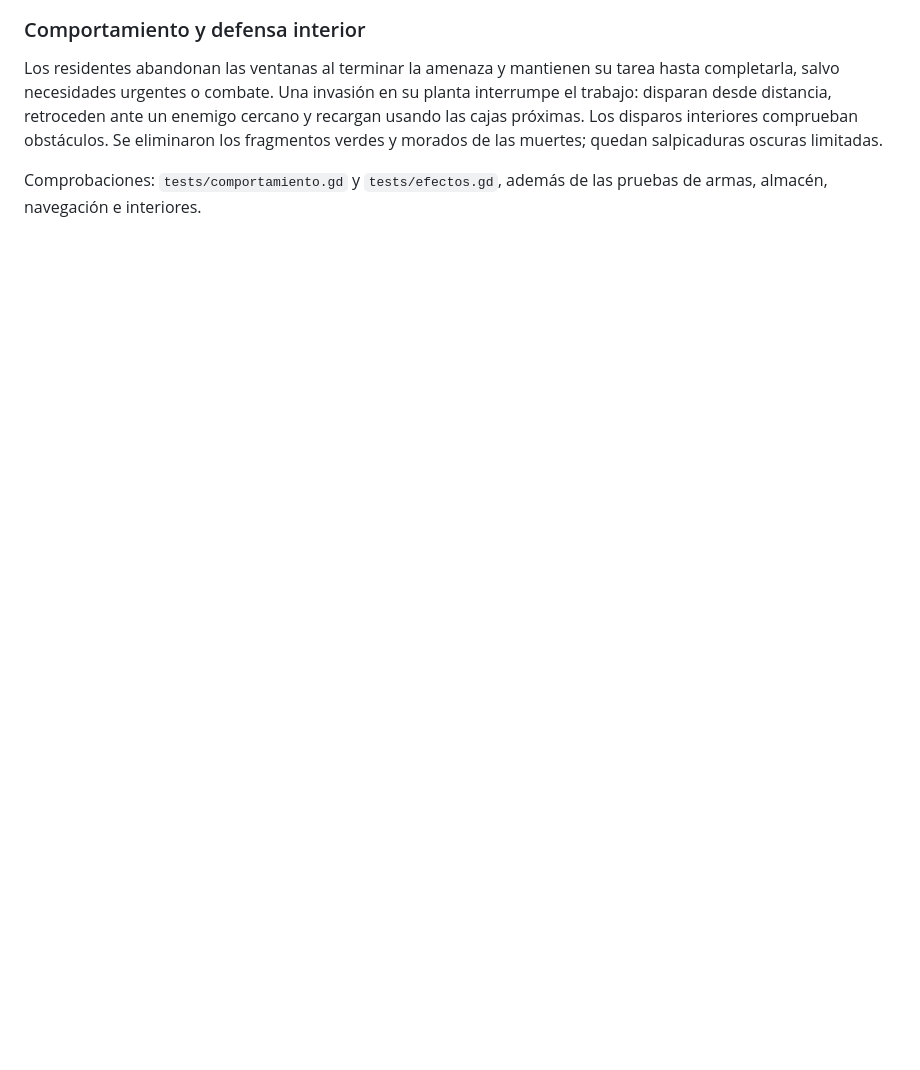
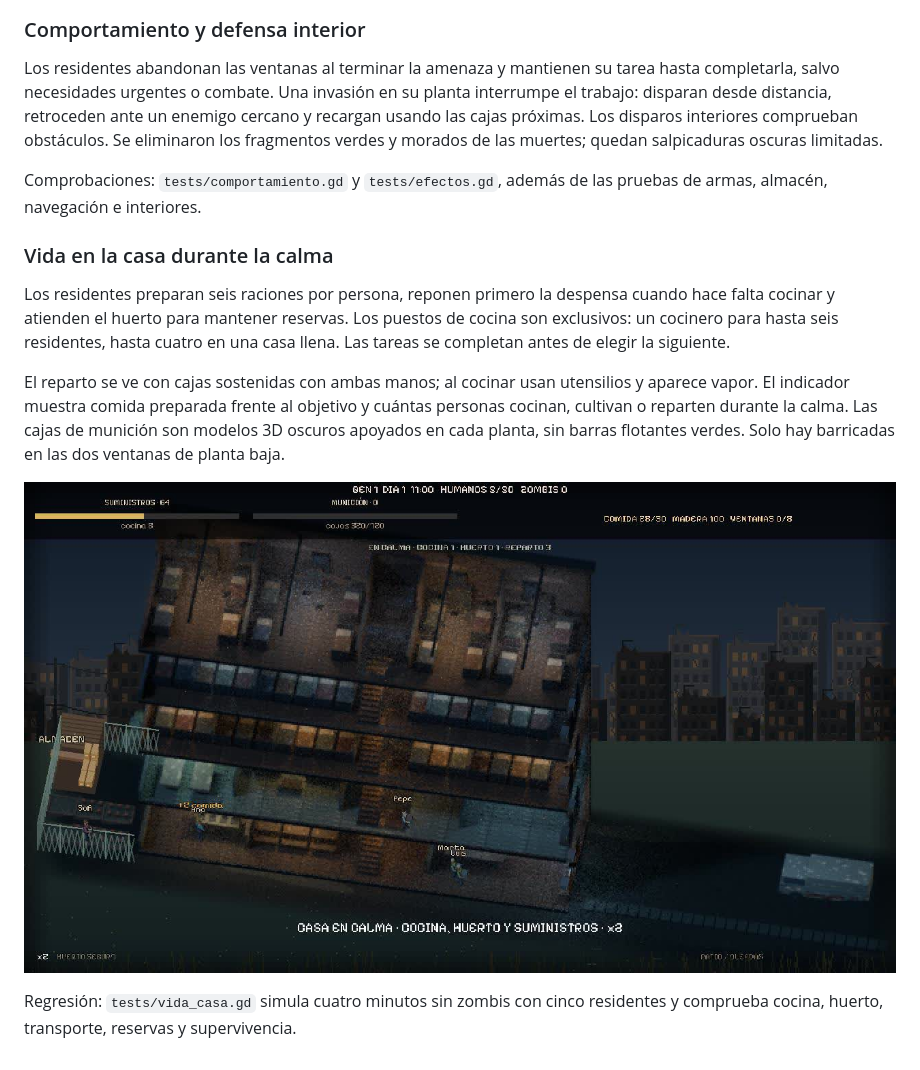
Before and after one commit to mentitaHAV/Tiktokjuego3d, a Markdown page: README.md, the part around the change. Rendered like a GitHub page; pictures changed too: docs/vida-casa.jpg (added); blank space fills up the shorter version.

Commit message:
Da vida a la casa: cocina preventiva, huerto y reparto visible sin marcas verdes

```diff
--- a/README.md
+++ b/README.md
@@ -225,3 +225,13 @@ Tipografía Pixelify Sans incluida bajo licencia OFL, con soporte para español
 Los residentes abandonan las ventanas al terminar la amenaza y mantienen su tarea hasta completarla, salvo necesidades urgentes o combate. Una invasión en su planta interrumpe el trabajo: disparan desde distancia, retroceden ante un enemigo cercano y recargan usando las cajas próximas. Los disparos interiores comprueban obstáculos. Se eliminaron los fragmentos verdes y morados de las muertes; quedan salpicaduras oscuras limitadas.
 
 Comprobaciones: `tests/comportamiento.gd` y `tests/efectos.gd`, además de las pruebas de armas, almacén, navegación e interiores.
+
+### Vida en la casa durante la calma
+
+Los residentes preparan seis raciones por persona, reponen primero la despensa cuando hace falta cocinar y atienden el huerto para mantener reservas. Los puestos de cocina son exclusivos: un cocinero para hasta seis residentes, hasta cuatro en una casa llena. Las tareas se completan antes de elegir la siguiente.
+
+El reparto se ve con cajas sostenidas con ambas manos; al cocinar usan utensilios y aparece vapor. El indicador muestra comida preparada frente al objetivo y cuántas personas cocinan, cultivan o reparten durante la calma. Las cajas de munición son modelos 3D oscuros apoyados en cada planta, sin barras flotantes verdes. Solo hay barricadas en las dos ventanas de planta baja.
+
+![Casa en calma](docs/vida-casa.jpg)
+
+Regresión: `tests/vida_casa.gd` simula cuatro minutos sin zombis con cinco residentes y comprueba cocina, huerto, transporte, reservas y supervivencia.
```
Also changed, not shown: 8 other files.
